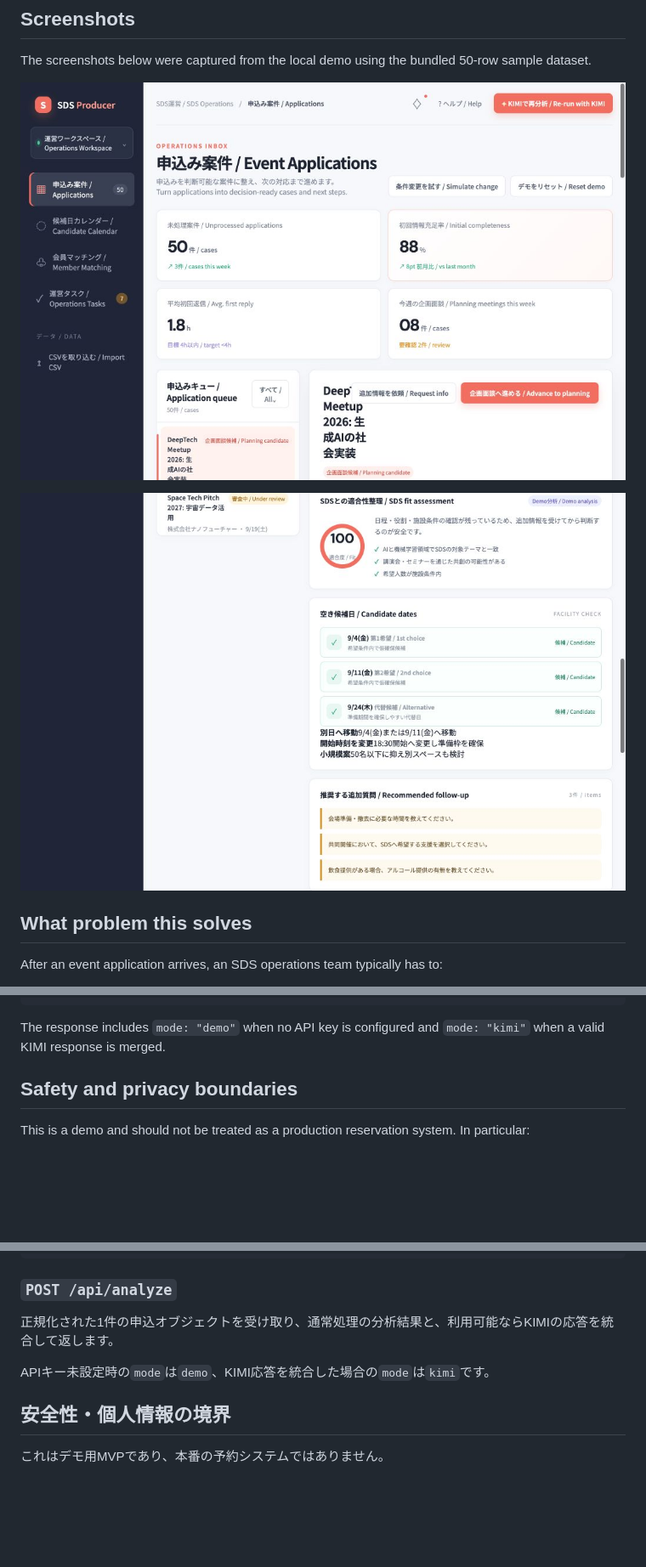
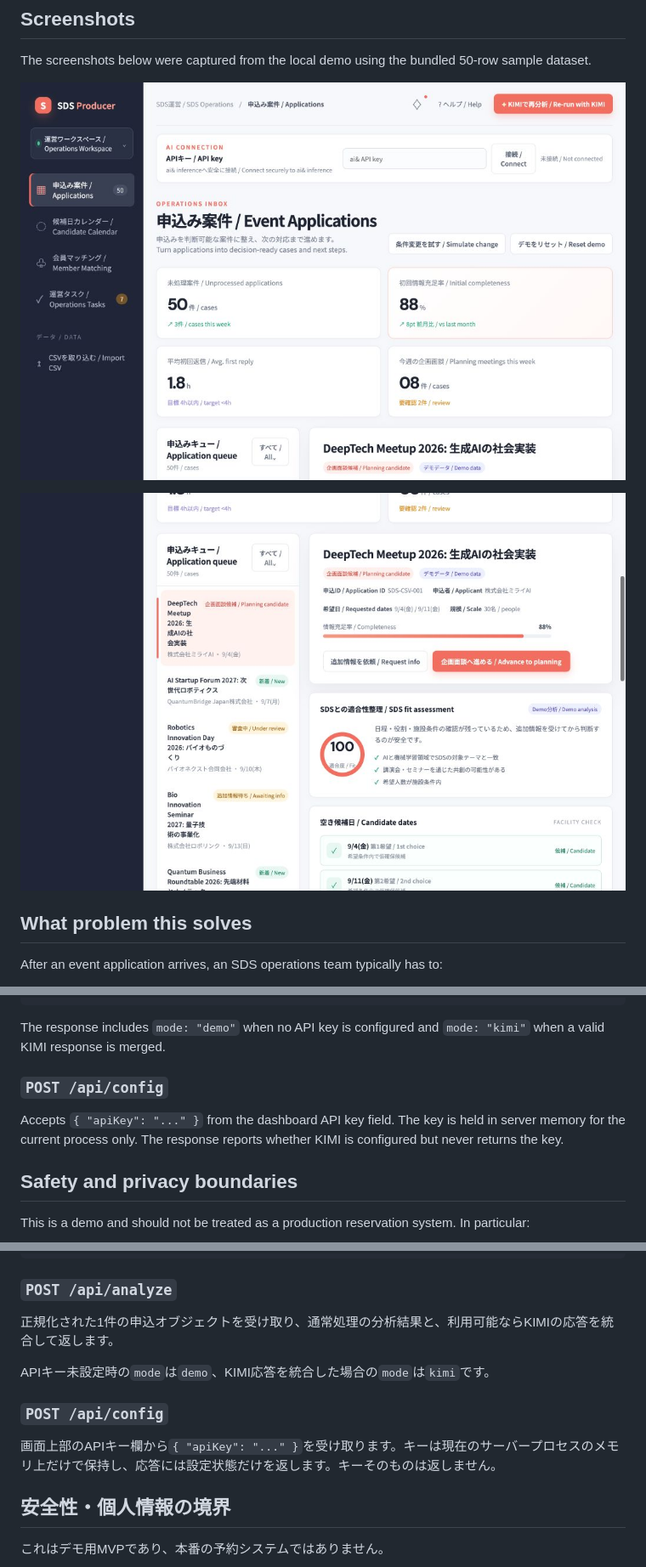
Before and after one commit to ShokoNS/aiand_moonshot_hackathon, a Markdown page: README.md, 3 parts joined by grey strips. Shown at 85% size. Drawn GitHub-style; pictures changed too: public/assets/analysis-detail.jpg, public/assets/dashboard-overview.jpg; blank space fills up the shorter version.

````diff
--- a/README.md
+++ b/README.md
@@ -311,6 +313,10 @@ Example request:
 ```
 
 The response includes `mode: "demo"` when no API key is configured and `mode: "kimi"` when a valid KIMI response is merged.
+
+### `POST /api/config`
+
+Accepts `{ "apiKey": "..." }` from the dashboard API key field. The key is held in server memory for the current process only. The response reports whether KIMI is configured but never returns the key.
 
 ## Safety and privacy boundaries
 
@@ -620,6 +628,10 @@ APIキーそのものを返さず、サーバー状態とKIMI設定状態だけ
 
 APIキー未設定時の`mode`は`demo`、KIMI応答を統合した場合の`mode`は`kimi`です。
 
+### `POST /api/config`
+
+画面上部のAPIキー欄から`{ "apiKey": "..." }`を受け取ります。キーは現在のサーバープロセスのメモリ上だけで保持し、応答には設定状態だけを返します。キーそのものは返しません。
+
 ## 安全性・個人情報の境界
 
 これはデモ用MVPであり、本番の予約システムではありません。
````
Also changed, not shown: other parts of README.md (+4 -0 lines), 4 other files.
